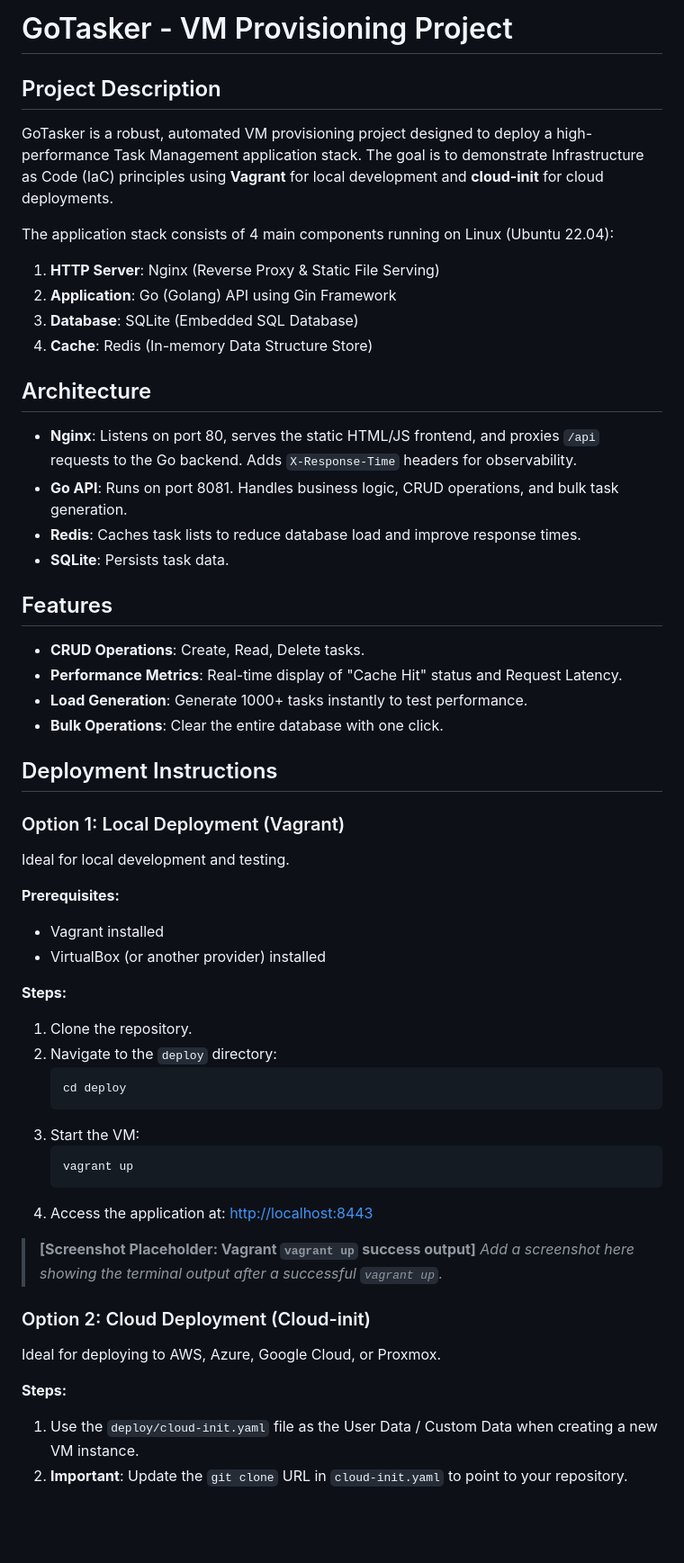
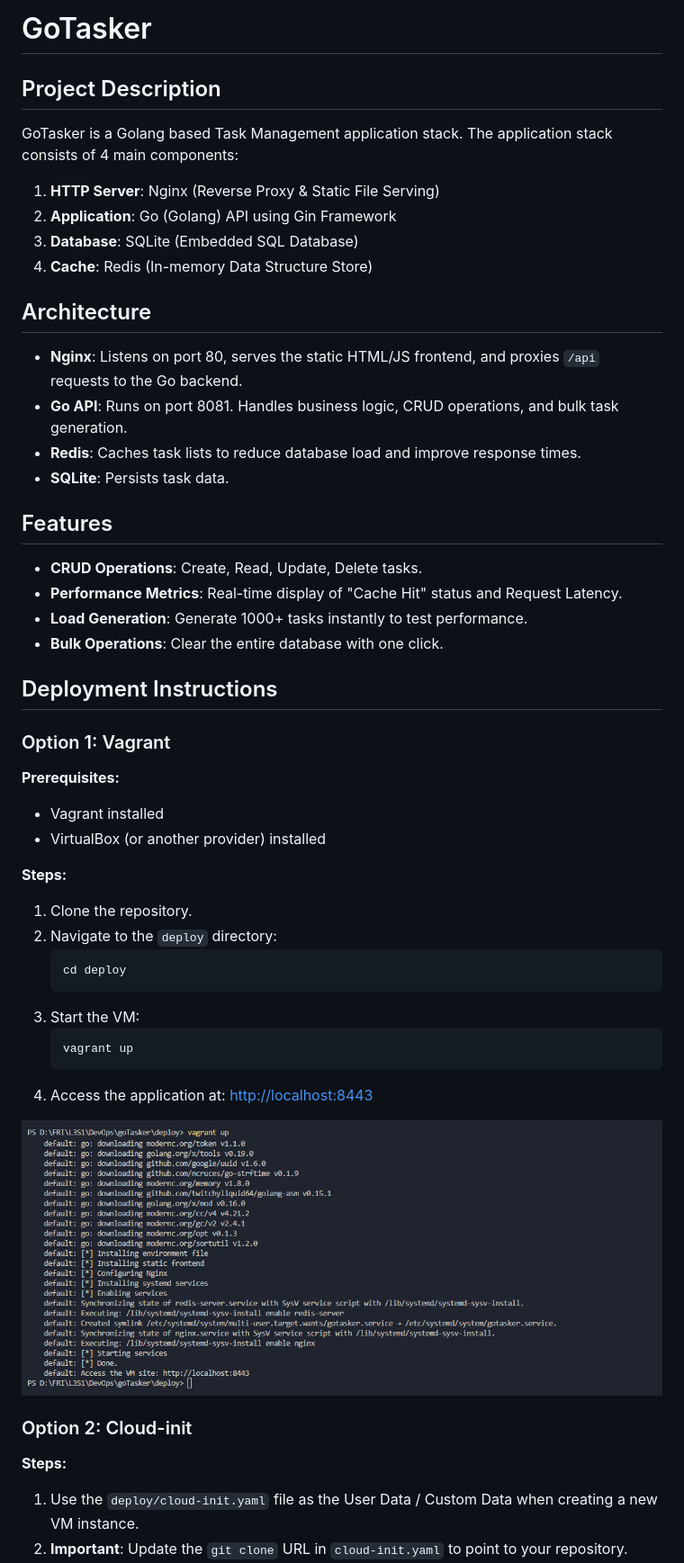
Before and after one commit to galpodlipnik1/goTasker, a Markdown page: README.md, the part around the change printed below. Shown: that part at 90% size. Drawn GitHub-style; pictures changed too: images/{A1D2B840-A555-4A69-B2FE-41C0C2A6EF4F}.png (added); blank space fills up the shorter version.

````diff
--- a/README.md
+++ b/README.md
@@ -1,36 +1,39 @@
-# GoTasker - VM Provisioning Project
+# GoTasker
 
 ## Project Description
-GoTasker is a robust, automated VM provisioning project designed to deploy a high-performance Task Management application stack. The goal is to demonstrate Infrastructure as Code (IaC) principles using **Vagrant** for local development and **cloud-init** for cloud deployments.
 
-The application stack consists of 4 main components running on Linux (Ubuntu 22.04):
+GoTasker is a Golang based Task Management application stack. The application stack consists of 4 main components:
+
 1.  **HTTP Server**: Nginx (Reverse Proxy & Static File Serving)
 2.  **Application**: Go (Golang) API using Gin Framework
 3.  **Database**: SQLite (Embedded SQL Database)
 4.  **Cache**: Redis (In-memory Data Structure Store)
 
 ## Architecture
--   **Nginx**: Listens on port 80, serves the static HTML/JS frontend, and proxies `/api` requests to the Go backend. Adds `X-Response-Time` headers for observability.
--   **Go API**: Runs on port 8081. Handles business logic, CRUD operations, and bulk task generation.
--   **Redis**: Caches task lists to reduce database load and improve response times.
--   **SQLite**: Persists task data.
+
+- **Nginx**: Listens on port 80, serves the static HTML/JS frontend, and proxies `/api` requests to the Go backend.
+- **Go API**: Runs on port 8081. Handles business logic, CRUD operations, and bulk task generation.
+- **Redis**: Caches task lists to reduce database load and improve response times.
+- **SQLite**: Persists task data.
 
 ## Features
--   **CRUD Operations**: Create, Read, Delete tasks.
--   **Performance Metrics**: Real-time display of "Cache Hit" status and Request Latency.
--   **Load Generation**: Generate 1000+ tasks instantly to test performance.
--   **Bulk Operations**: Clear the entire database with one click.
+
+- **CRUD Operations**: Create, Read, Update, Delete tasks.
+- **Performance Metrics**: Real-time display of "Cache Hit" status and Request Latency.
+- **Load Generation**: Generate 1000+ tasks instantly to test performance.
+- **Bulk Operations**: Clear the entire database with one click.
 
 ## Deployment Instructions
 
-### Option 1: Local Deployment (Vagrant)
-Ideal for local development and testing.
+### Option 1: Vagrant
 
 **Prerequisites:**
--   Vagrant installed
--   VirtualBox (or another provider) installed
+
+- Vagrant installed
+- VirtualBox (or another provider) installed
 
 **Steps:**
+
 1.  Clone the repository.
 2.  Navigate to the `deploy` directory:
     ```bash
@@ -42,13 +45,12 @@ Ideal for local development and testing.
     ```
 4.  Access the application at: [http://localhost:8443](http://localhost:8443)
 
-> **[Screenshot Placeholder: Vagrant `vagrant up` success output]**
-> *Add a screenshot here showing the terminal output after a successful `vagrant up`.*
+![Vagrant Success](/images/{A1D2B840-A555-4A69-B2FE-41C0C2A6EF4F}.png)
 
-### Option 2: Cloud Deployment (Cloud-init)
-Ideal for deploying to AWS, Azure, Google Cloud, or Proxmox.
+### Option 2: Cloud-init
 
 **Steps:**
+
 1.  Use the `deploy/cloud-init.yaml` file as the User Data / Custom Data when creating a new VM instance.
 2.  **Important**: Update the `git clone` URL in `cloud-init.yaml` to point to your repository.
 3.  Once the instance is running, access the application via the VM's Public IP.
````
Also changed, not shown: other parts of README.md (+13 -14 lines), images/{1FDA0633-6C4F-4177-938F-3860DEFEEAB6}.png (added), images/{29138FFB-0B59-45A3-ABDA-45E860528BCB}.png (added), images/{762791B3-BF02-4ADA-9E27-588AF8F68DC0}.png (added), images/{DAC93F10-0626-437A-B1C5-48E79BC2C317}.png (added).
